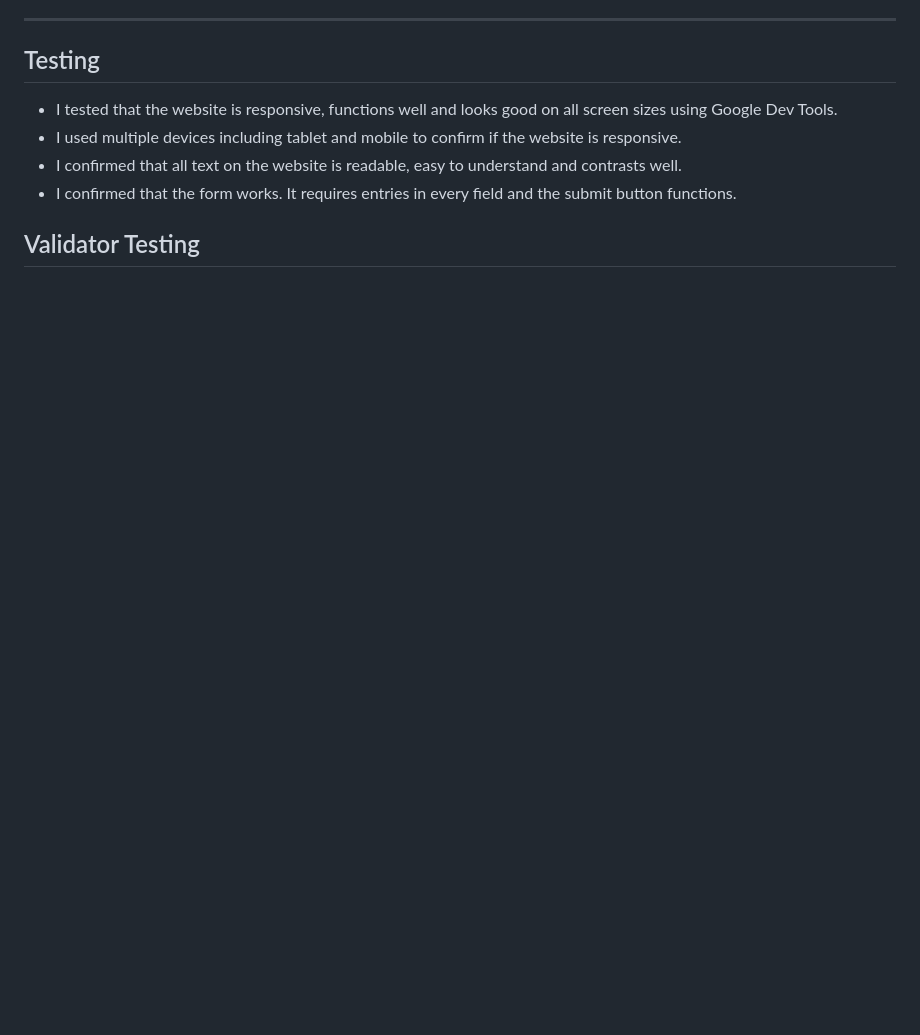
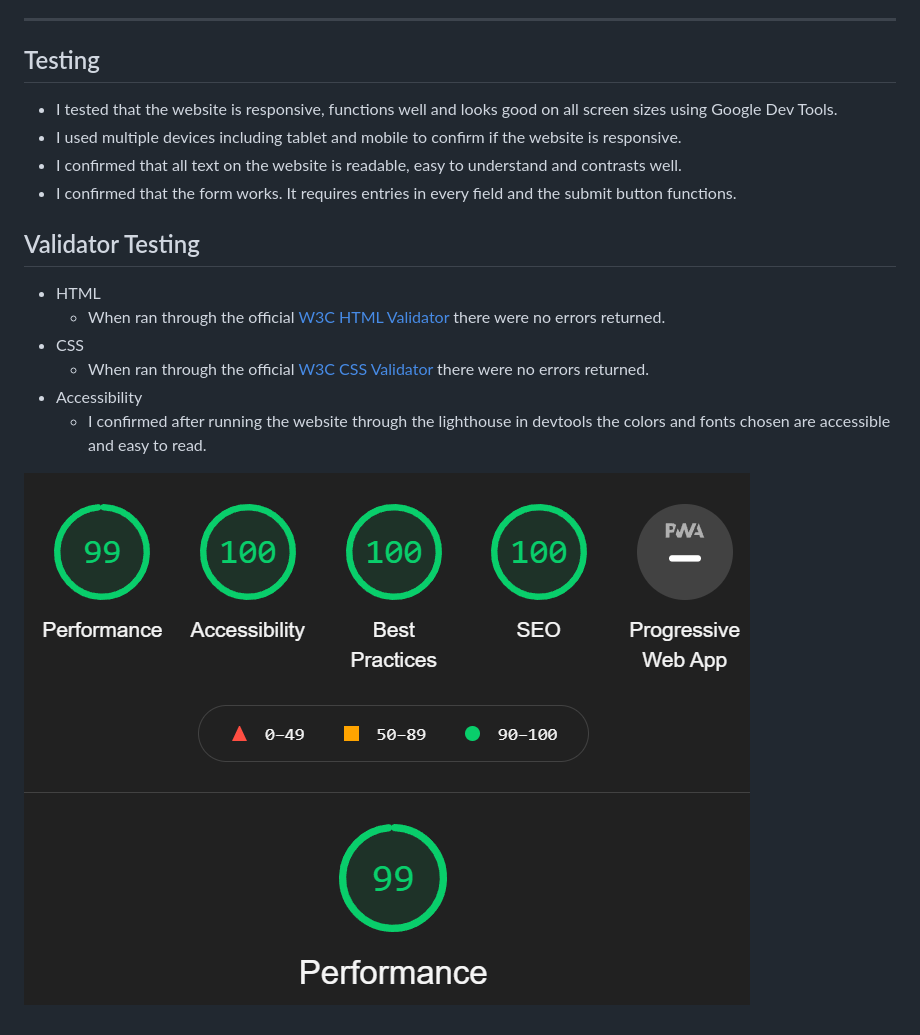
Before and after one commit to jrdnbrkfld/PP1-silver-street, a Markdown page: README.md, the part around the change. Drawn GitHub-style; pictures changed too: assets/images/readme/lighthouse.png (added); blank space fills up the shorter version.

Commit message:
add validator testing

```diff
--- a/README.md
+++ b/README.md
@@ -169,3 +169,12 @@ Two colors are used in this website, these being #010101 and #6bacb2. I found th
 * I confirmed that the form works. It requires entries in every field and the submit button functions.
 
 ## Validator Testing
+
+* HTML
+    * When ran through the official [W3C HTML Validator](https://validator.w3.org/) there were no errors returned.
+* CSS
+    * When ran through the official [W3C CSS Validator](https://jigsaw.w3.org/css-validator/) there were no errors returned.
+* Accessibility
+    * I confirmed after running the website through the lighthouse in devtools the colors and fonts chosen are accessible and easy to read.
+
+![Lighthouse Results](assets/images/readme/lighthouse.png)
```
